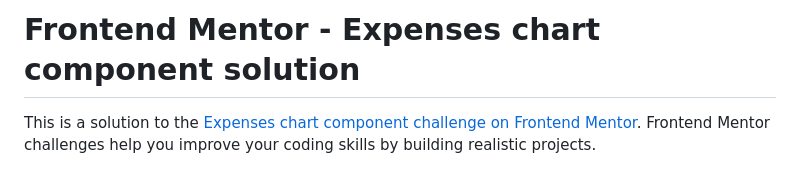
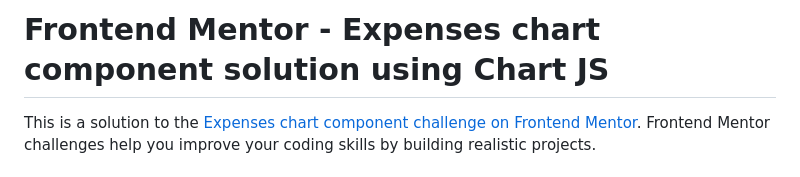
Before and after one commit to Tasnim005/Expenses-chart-component, a Markdown page: README.md, the part around the change. Rendered like a GitHub page.

```diff
--- a/README.md
+++ b/README.md
@@ -1,4 +1,4 @@
-# Frontend Mentor - Expenses chart component solution
+# Frontend Mentor - Expenses chart component solution using Chart JS
 
 This is a solution to the [Expenses chart component challenge on Frontend Mentor](https://www.frontendmentor.io/challenges/expenses-chart-component-e7yJBUdjwt). Frontend Mentor challenges help you improve your coding skills by building realistic projects.
 
```
